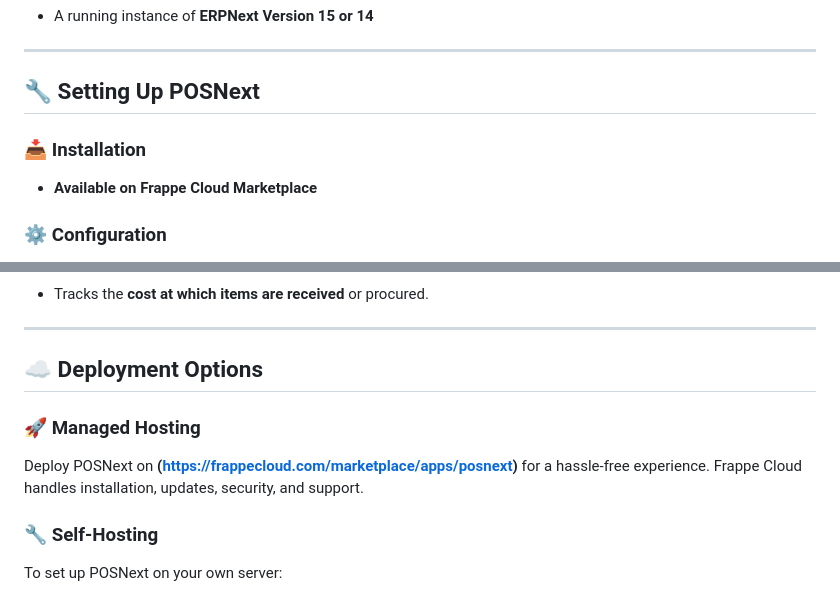
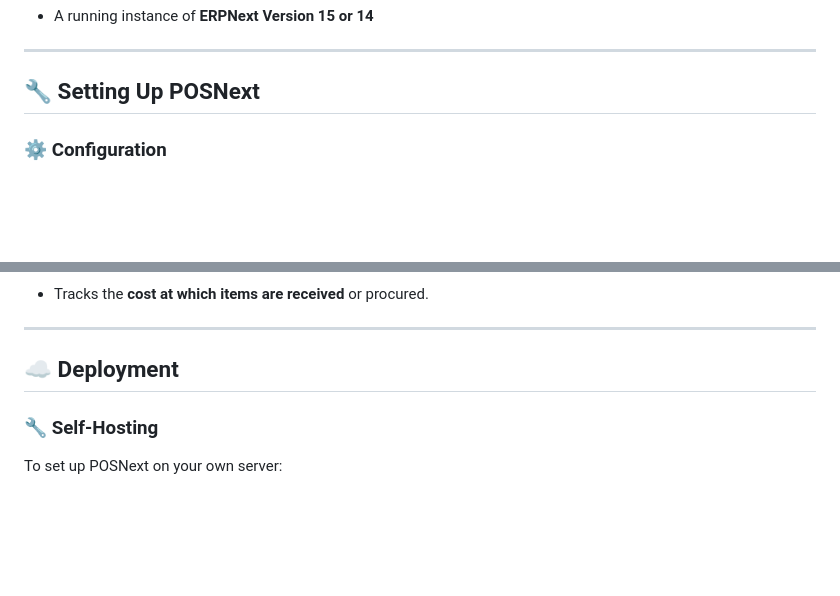
Before and after one commit to TitansoftLtd/Suam-Posnext, a Markdown page: README.md, 2 parts joined by grey strips. GitHub-like rendering; blank space fills up the shorter version.

Commit message:
refactor: Remove installation section and update deployment options in README

```diff
--- a/README.md
+++ b/README.md
@@ -22,9 +22,6 @@ POSNext is integrated with ERPNext’s default POS module. To begin using POSNex
 ---
 
 ## 🔧 Setting Up POSNext
-
-### 📥 Installation
-- **Available on Frappe Cloud Marketplace**
 
 ### ⚙️ Configuration
 
@@ -117,10 +114,7 @@ POSNext is integrated with ERPNext’s default POS module. To begin using POSNex
 
 ---
 
-## ☁️ Deployment Options
-
-### 🚀 Managed Hosting
-Deploy POSNext on **(https://frappecloud.com/marketplace/apps/posnext)** for a hassle-free experience. Frappe Cloud handles installation, updates, security, and support.
+## ☁️ Deployment
 
 ### 🔧 Self-Hosting
 To set up POSNext on your own server:
```
